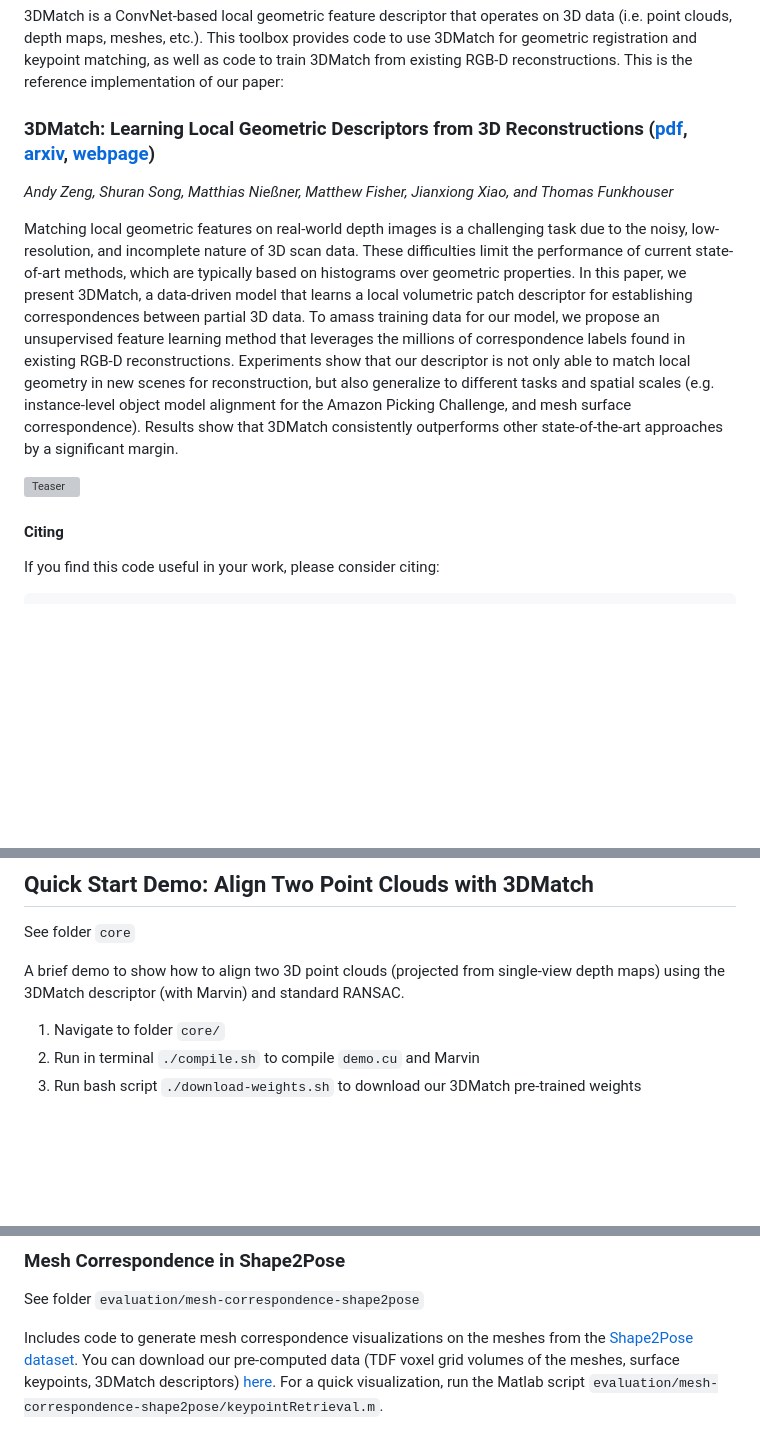
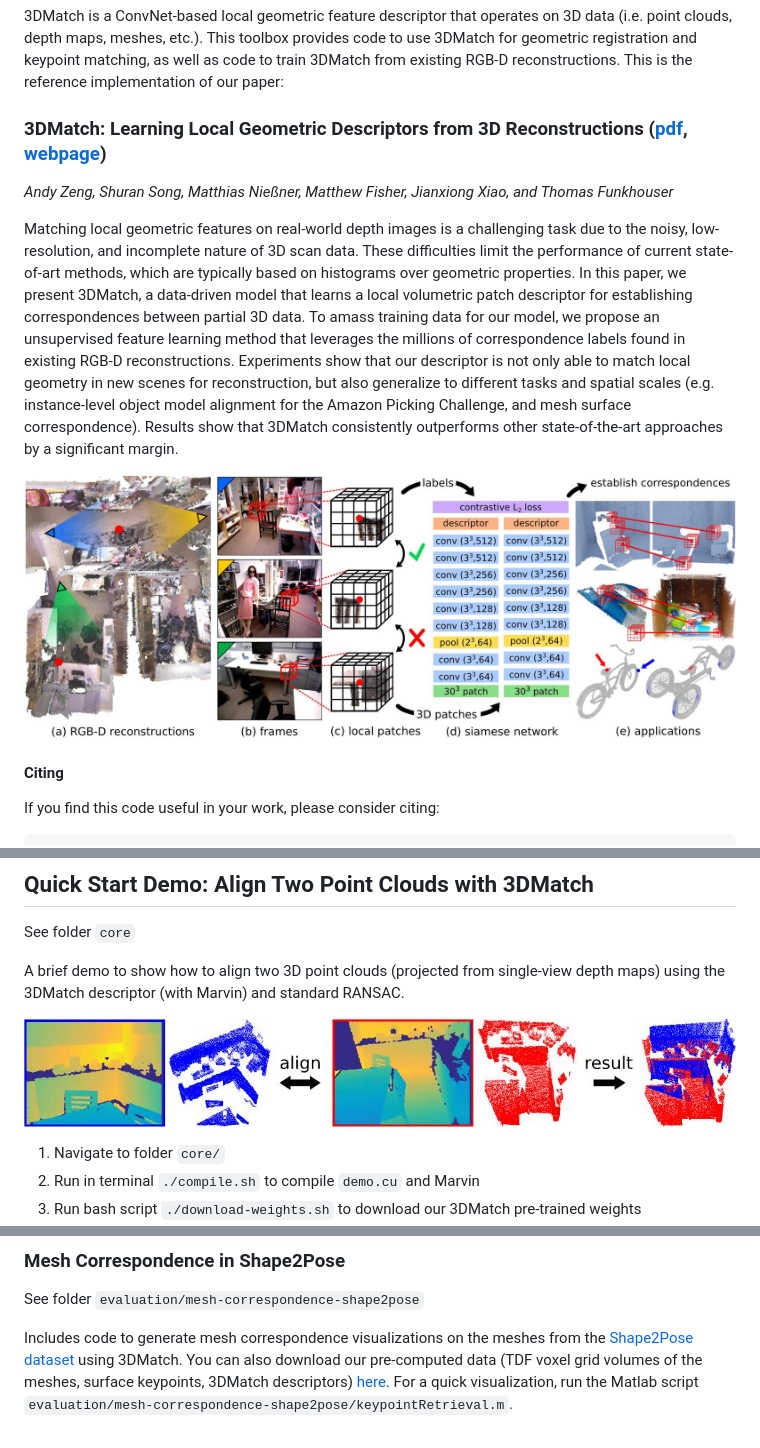
Before and after one commit to andyzeng/3dmatch-toolbox, a Markdown page: README.md, 3 parts joined by grey strips. GitHub-like rendering; pictures changed too: demo-teaser.jpg (added), overview.jpg (added); blank space fills up the shorter version; grey boxes are pictures that could not be loaded.

```diff
--- a/README.md
+++ b/README.md
@@ -1,13 +1,13 @@
 # 3DMatch Toolbox
 3DMatch is a ConvNet-based local geometric feature descriptor that operates on 3D data (i.e. point clouds, depth maps, meshes, etc.). This toolbox provides code to use 3DMatch for geometric registration and keypoint matching, as well as code to train 3DMatch from existing RGB-D reconstructions. This is the reference implementation of our paper:
 
-### 3DMatch: Learning Local Geometric Descriptors from 3D Reconstructions ([pdf](), [arxiv](), [webpage](http://3dmatch.cs.princeton.edu/))
+### 3DMatch: Learning Local Geometric Descriptors from 3D Reconstructions ([pdf](), [webpage](http://3dmatch.cs.princeton.edu/))
 
 *Andy Zeng, Shuran Song, Matthias Nießner, Matthew Fisher, Jianxiong Xiao, and Thomas Funkhouser*
 
 Matching local geometric features on real-world depth images is a challenging task due to the noisy, low-resolution, and incomplete nature of 3D scan data. These difficulties limit the performance of current state-of-art methods, which are typically based on histograms over geometric properties. In this paper, we present 3DMatch, a data-driven model that learns a local volumetric patch descriptor for establishing correspondences between partial 3D data. To amass training data for our model, we propose an unsupervised feature learning method that leverages the millions of correspondence labels found in existing RGB-D reconstructions. Experiments show that our descriptor is not only able to match local geometry in new scenes for reconstruction, but also generalize to different tasks and spatial scales (e.g. instance-level object model alignment for the Amazon Picking Challenge, and mesh surface correspondence). Results show that 3DMatch consistently outperforms other state-of-the-art approaches by a significant margin.
 
-![Teaser](teaser.png?raw=true)
+![Overview](overview.jpg?raw=true)
 
 #### Citing
 
@@ -65,6 +65,8 @@ Our reference implementation of 3DMatch, as well as other components in this too
 See folder `core`
 
 A brief demo to show how to align two 3D point clouds (projected from single-view depth maps) using the 3DMatch descriptor (with Marvin) and standard RANSAC.
+
+![Demo-Teaser](demo-teaser.jpg?raw=true)
 
 1. Navigate to folder `core/`
 2. Run in terminal `./compile.sh` to compile `demo.cu` and Marvin
@@ -153,4 +155,4 @@ Includes code and pre-trained models to evaluate 3DMatch for model fitting on th
 
 See folder `evaluation/mesh-correspondence-shape2pose`
 
-Includes code to generate mesh correspondence visualizations on the meshes from the [Shape2Pose dataset](http://gfx.cs.princeton.edu/gfx/pubs/Kim_2014_SHS/index.php). You can download our pre-computed data (TDF voxel grid volumes of the meshes, surface keypoints, 3DMatch descriptors) [here](http://vision.princeton.edu/projects/2016/3DMatch/downloads/shape2pose.zip). For a quick visualization, run the Matlab script `evaluation/mesh-correspondence-shape2pose/keypointRetrieval.m`.
+Includes code to generate mesh correspondence visualizations on the meshes from the [Shape2Pose dataset](http://gfx.cs.princeton.edu/gfx/pubs/Kim_2014_SHS/index.php) using 3DMatch. You can also download our pre-computed data (TDF voxel grid volumes of the meshes, surface keypoints, 3DMatch descriptors) [here](http://vision.princeton.edu/projects/2016/3DMatch/downloads/shape2pose.zip). For a quick visualization, run the Matlab script `evaluation/mesh-correspondence-shape2pose/keypointRetrieval.m`.
```
